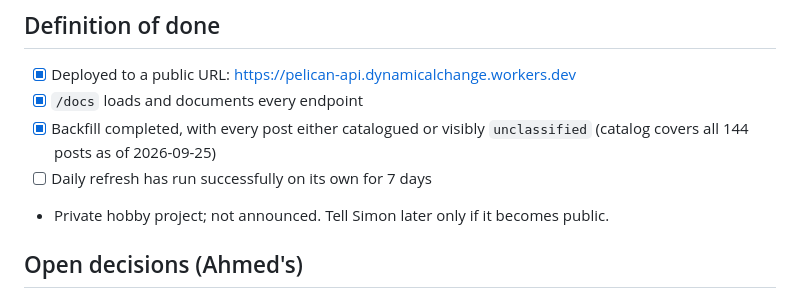
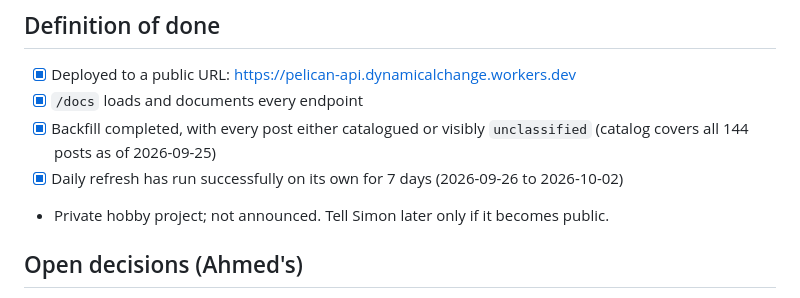
Before and after one commit to ahmedavais/pelican-api, a Markdown page: SPEC.md, the part around the change. Drawn GitHub-style.

Commit message:
Tick the 7-day daily refresh item
Co-Authored-By: Claude Opus 5.5 <noreply@anthropic.com>

```diff
--- a/SPEC.md
+++ b/SPEC.md
@@ -135,7 +135,7 @@ No write endpoints, no user accounts, no API keys, no image hosting, no frontend
 - [x] Deployed to a public URL: https://pelican-api.dynamicalchange.workers.dev
 - [x] `/docs` loads and documents every endpoint
 - [x] Backfill completed, with every post either catalogued or visibly `unclassified` (catalog covers all 144 posts as of 2026-09-25)
-- [ ] Daily refresh has run successfully on its own for 7 days
+- [x] Daily refresh has run successfully on its own for 7 days (2026-09-26 to 2026-10-02)
 - Private hobby project; not announced. Tell Simon later only if it becomes public.
 
 ## Open decisions (Ahmed's)
```
